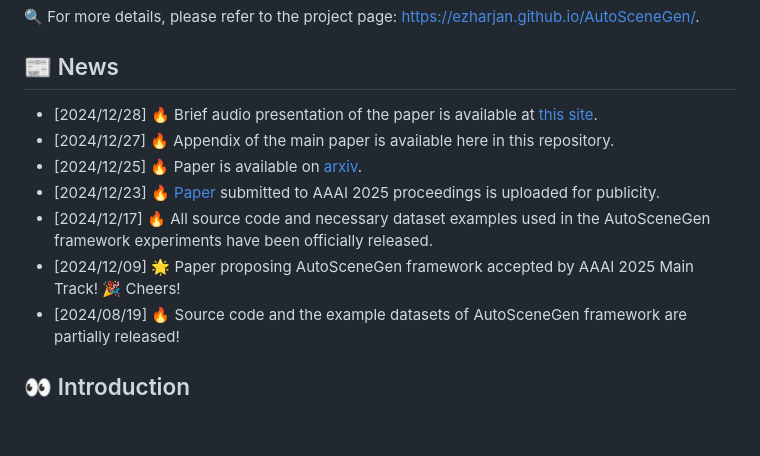
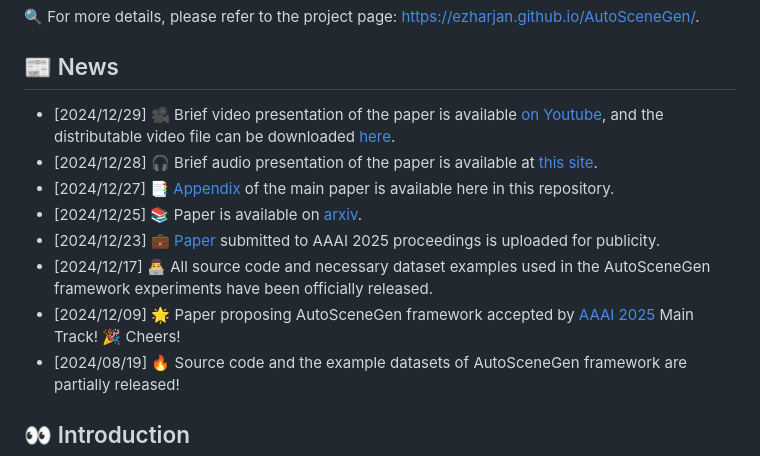
Before and after one commit to Ezharjan/AutoSceneGen, a Markdown page: README.md, the part around the change. GitHub-like rendering; blank space fills up the shorter version.

Commit message:
added the news for uploading the brief video

```diff
--- a/README.md
+++ b/README.md
@@ -19,13 +19,14 @@ Welcome to the official code repository for "[Generating Traffic Scenarios via I
 
 ## 📰 News
 
-<!-- * [2024/12/29] 🚀 Paper is available on arXiv! -->
-* [2024/12/28] 🔥 Brief audio presentation of the paper is available at [this site](https://ezharjan.github.io/AutoSceneGen/audio.html).
-* [2024/12/27] 🔥 Appendix of the main paper is available here in this repository.
-* [2024/12/25] 🔥 Paper is available on [arxiv](https://arxiv.org/abs/2412.18086).
-* [2024/12/23] 🔥 [Paper](https://drive.google.com/file/d/1SPW6Vi58btXJCm2vEqb0iDb97ef4tXWN/view?usp=sharing) submitted to AAAI 2025 proceedings is uploaded for publicity.
-* [2024/12/17] 🔥 All source code and necessary dataset examples used in the AutoSceneGen framework experiments have been officially released.
-* [2024/12/09] 🌟 Paper proposing AutoSceneGen framework accepted by AAAI 2025 Main Track! 🎉 Cheers!
+<!-- * [2025/03/08] 🚀 Paper is available on AAAI proceedings official website! -->
+* [2024/12/29] 🎥 Brief video presentation of the paper is available [on Youtube](https://youtu.be/f420qMlwyTs), and the distributable video file can be downloaded [here](https://ezharjan.github.io/AutoSceneGen/AutoSceneGen_forDistribution.mp4).
+* [2024/12/28] 🎧 Brief audio presentation of the paper is available at [this site](https://ezharjan.github.io/AutoSceneGen/audio.html).
+* [2024/12/27] 📑 [Appendix](https://github.com/Ezharjan/AutoSceneGen/tree/master/Appendix.pdf) of the main paper is available here in this repository.
+* [2024/12/25] 📚 Paper is available on [arxiv](https://arxiv.org/abs/2412.18086).
+* [2024/12/23] 💼 [Paper](https://drive.google.com/file/d/1SPW6Vi58btXJCm2vEqb0iDb97ef4tXWN/view?usp=sharing) submitted to AAAI 2025 proceedings is uploaded for publicity.
+* [2024/12/17] 👨‍💻 All source code and necessary dataset examples used in the AutoSceneGen framework experiments have been officially released.
+* [2024/12/09] 🌟 Paper proposing AutoSceneGen framework accepted by [AAAI 2025](https://aaai.org/conference/aaai/aaai-25/) Main Track! 🎉 Cheers!
 * [2024/08/19] 🔥 Source code and the example datasets of AutoSceneGen framework are partially released!
 
 
```
